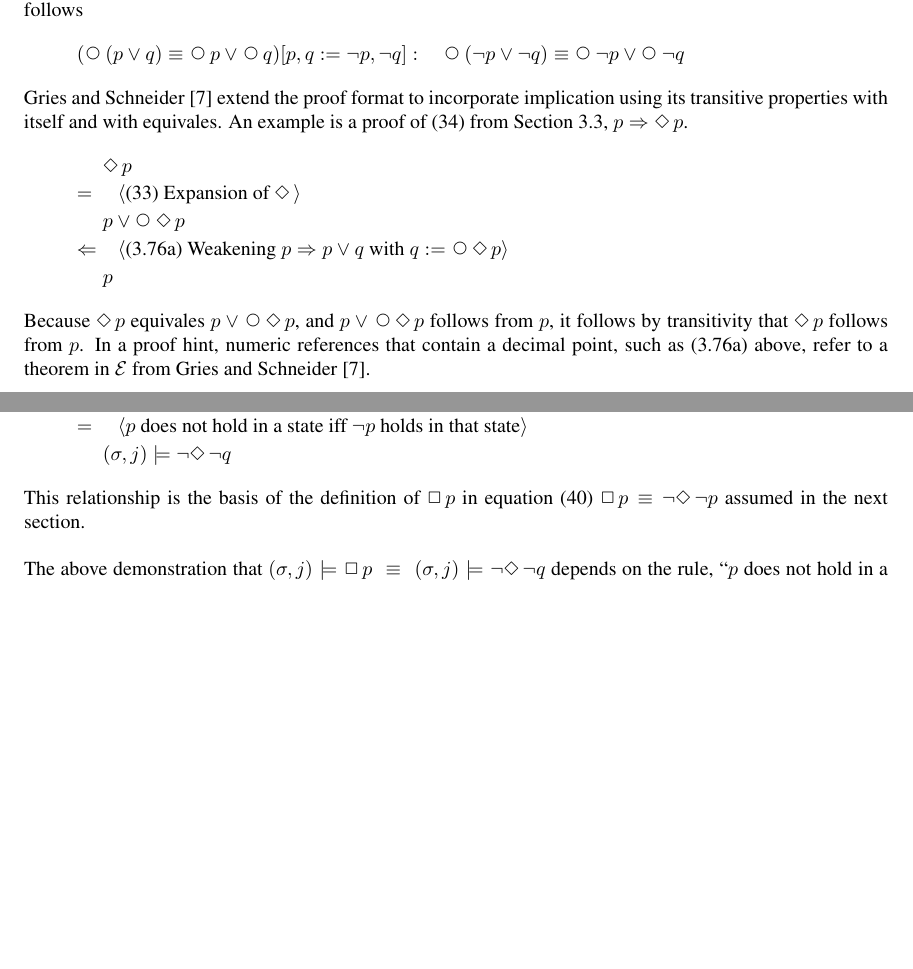
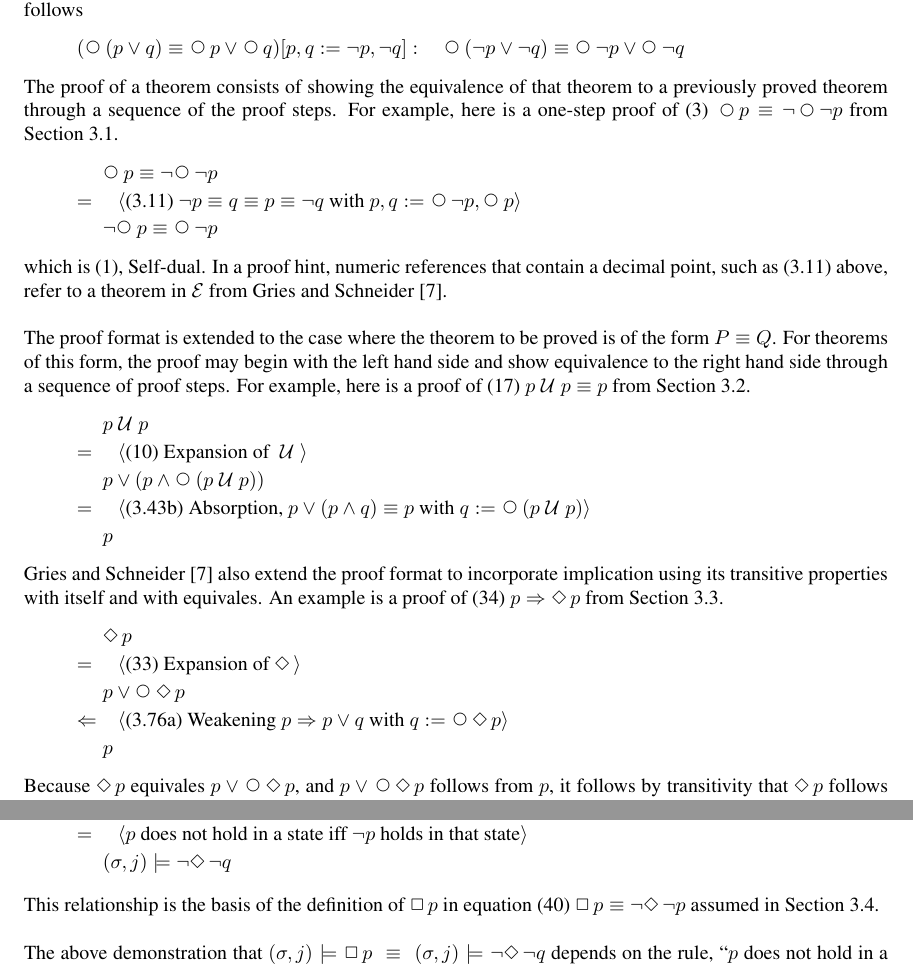
Before and after one commit to smstaley/eds4ltl, a LaTeX paper (Vega-Paper/Vega-Paper.tex): two parts of pages 4 and 9 of 40 before the commit and two parts of pages 4 and 9 of 41 after it, joined at a grey line, cut so that both start at the same text, the shorter picture padded with empty space. Compiled offline with pdfLaTeX.

Commit message:
Added paragraphs in Section 2.1 for a more complete discussion of the Equational Deductive System. Cleaned up a lot of details of style.

```diff
--- a/Vega-Paper/Vega-Paper.tex
+++ b/Vega-Paper/Vega-Paper.tex
@@ -290,9 +290,36 @@ and $\neg q$ for $q$ in (\ref{E:distNextOr}) as follows
       \Next (\neg p \lor \neg q) \equiv \Next \neg p \lor \Next \neg q$
 \end{tabbing}
 
-Gries and Schneider \cite{LADM} extend the proof format to incorporate implication using its transitive properties
+The proof of a theorem consists of showing the equivalence of that theorem to a previously proved theorem
+through a sequence of the proof steps.
+For example, here is a one-step proof of (\ref{E:linearity}) $\Next p \equiv \neg\Next\neg p$ from Section 3.1.
+
+\begin{tabbing}
+\hspace{\mymathindent} \= $= \;$ \= \kill
+  \> \>   $\Next p \equiv \neg\Next\neg p$\\[\lgap]
+  \> $=$  \>  \Hint{(3.11) $\neg p \equiv q \equiv p \equiv \neg q$ with $p,q := \Next\neg p, \Next p$} \\[\lgap]
+  \> \>   $\neg\Next p \equiv \Next\neg p$
+\end{tabbing}
+which is (\ref{E:selfDual}), Self-dual.
+In a proof hint, numeric references that contain a decimal point, such as (3.11) above, refer to a theorem in $\mathcal{E}$ from Gries and Schneider \cite{LADM}.\\
+
+The proof format is extended to the case where the theorem to be proved is of the form $P \equiv Q$.
+For theorems of this form, the proof may begin with the left hand side and show equivalence to the right hand side
+through a sequence of proof steps.
+For example, here is a proof of (\ref{E:idemUntil}) $p \Until p \equiv p$ from Section 3.2.
+
+\begin{tabbing}
+\hspace{\mymathindent} \= $= \;$ \= \kill
+  \> \>   $p \Until p$\\[\lgap]
+  \> $=$  \>  \Hint{(\ref{E:expansionUntil}) Expansion of $\Until$}\\[\lgap]
+  \> \>   $p \lor (p \land \Next(p \Until p))$\\[\lgap]
+  \> $=$  \>  \Hint{(3.43b) Absorption, $p \lor (p \land q) \equiv p$ with $q := \Next (p \Until p)$}\\[\lgap]
+  \> \>   $p$
+\end{tabbing}
+
+Gries and Schneider \cite{LADM} also extend the proof format to incorporate implication using its transitive properties
 with itself and with equivales.
-An example is a proof of (\ref{E:impEvent}) from Section 3.3, $p \impl \Event p$.
+An example is a proof of (\ref{E:impEvent}) $p \impl \Event p$ from Section 3.3.
 
 \begin{tabbing}
 \hspace{\mymathindent} \= $= \;$ \= \kill
@@ -305,7 +332,6 @@ An example is a proof of (\ref{E:impEvent}) from Section 3.3, $p \impl \Event p$
 
 Because $\Event p$ equivales $p \lor \Next\Event p$, and $p \lor \Next\Event p$ follows from $p$, it follows by
 transitivity that $\Event p$ follows from $p$.
-In a proof hint, numeric references that contain a decimal point, such as (3.76a) above, refer to a theorem in $\mathcal{E}$ from Gries and Schneider \cite{LADM}.
 
 \subsection{Temporal Logic}
 
@@ -504,7 +530,7 @@ $(p\Until q)$ holds in this case, because $q$ holds at $(\sigma,m)$ for $k<m<n$,
 From Case 1 and Case 2, $(p\Until q)$ holds at $(\sigma,i)$ for $j\le i<n$.
 Because $r$ holds at $(\sigma,n)$, $(p\Until q)\Until r$ holds between $j$ and $n$ inclusively, which completes the proof.
 This theorem does not seem to appear in the linear temporal logic literature.
-It is the basis of axiom (\ref{E:untilAssocImp}) $p \Until (q \Until r) \impl (p \Until q) \Until r$ assumed in the next section.
+It is the basis of axiom (\ref{E:untilAssocImp}) $p \Until (q \Until r) \impl (p \Until q) \Until r$ assumed in Section 3.2.
 }
 
 \opt{student}{
@@ -653,7 +679,7 @@ as follows.
 \end{tabbing}
 
 This relationship is the basis of the definition of $\Always p$ in equation (\ref{E:defAlways})
-$\Always p \equiv \neg\Event\neg p$ assumed in the next section.\\
+$\Always p \equiv \neg\Event\neg p$ assumed in Section 3.4.\\
 
 The above demonstration that $(\sigma, j) \models \Always p \equivs (\sigma, j) \models \neg \Event \neg q$ depends on the
 rule, ``$p$ does not hold in a state iff $\neg p$ holds in that state'', written formally as
```
Also changed, not shown: Vega-Paper/Vega-Paper.tex (31 more changed lines).
